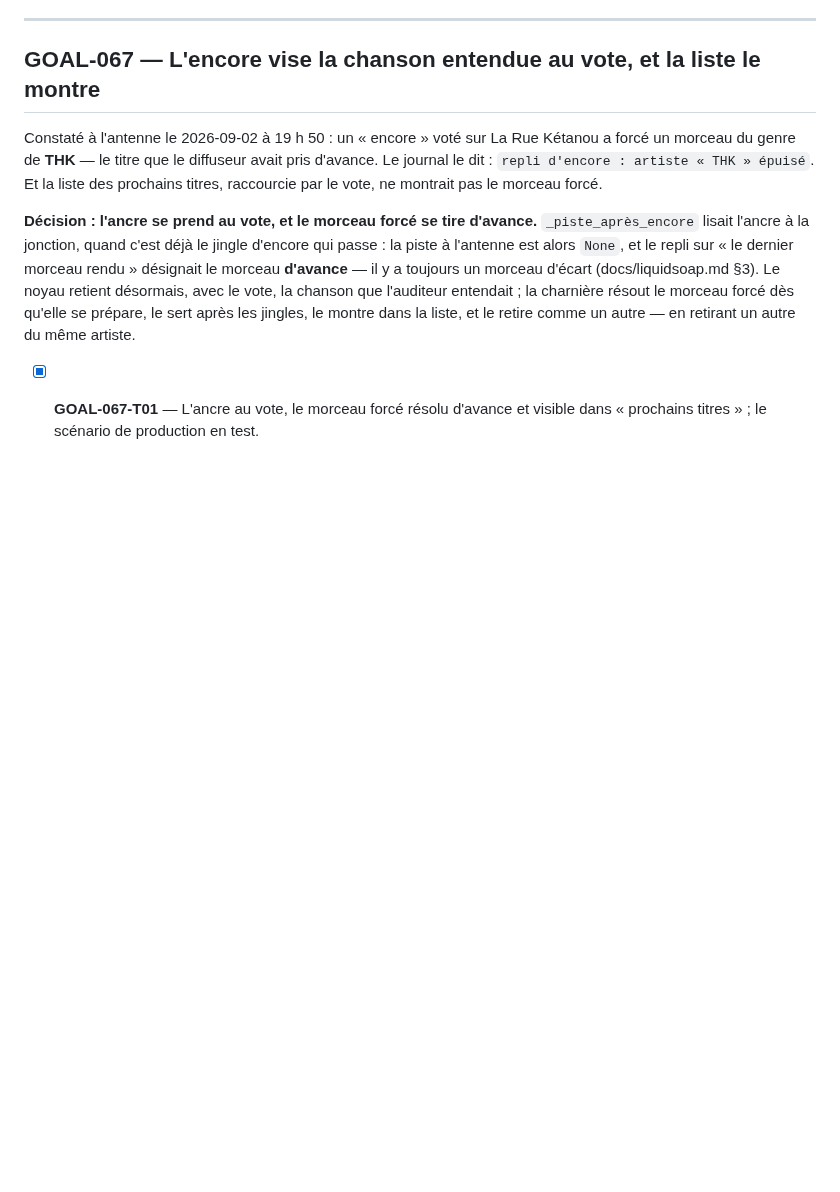
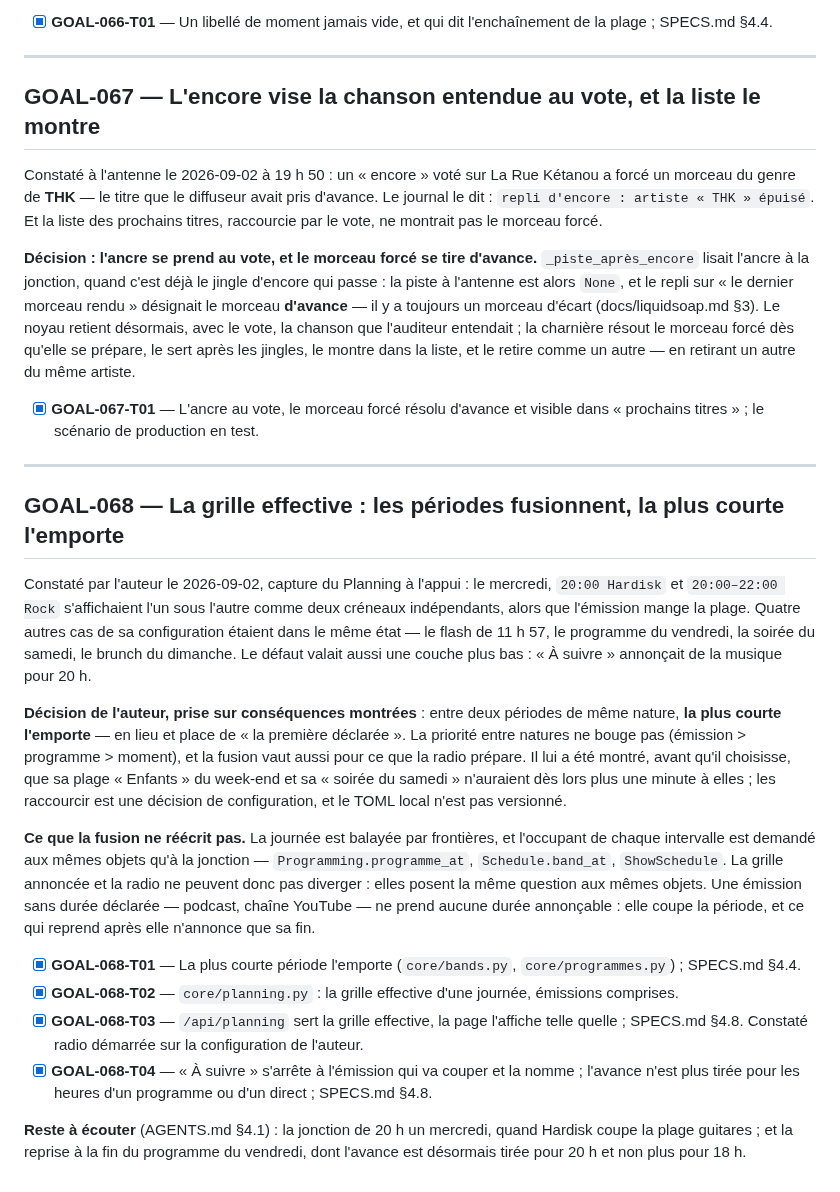
Before and after one commit to c4software/Personnal-WebRadio, a Markdown page: TASKS.archive.md, the part around the change. Drawn GitHub-style; blank space fills up the shorter version.

```diff
--- a/TASKS.archive.md
+++ b/TASKS.archive.md
@@ -2135,3 +2135,47 @@ même artiste.
 
 - [x] **GOAL-067-T01** — L'ancre au vote, le morceau forcé résolu d'avance et
       visible dans « prochains titres » ; le scénario de production en test.
+
+---
+
+## GOAL-068 — La grille effective : les périodes fusionnent, la plus courte l'emporte
+
+Constaté par l'auteur le 2026-09-02, capture du Planning à l'appui : le
+mercredi, `20:00 Hardisk` et `20:00–22:00 Rock` s'affichaient l'un sous
+l'autre comme deux créneaux indépendants, alors que l'émission mange la plage.
+Quatre autres cas de sa configuration étaient dans le même état — le flash de
+11 h 57, le programme du vendredi, la soirée du samedi, le brunch du dimanche.
+Le défaut valait aussi une couche plus bas : « À suivre » annonçait de la
+musique pour 20 h.
+
+**Décision de l'auteur, prise sur conséquences montrées** : entre deux
+périodes de même nature, **la plus courte l'emporte** — en lieu et place de
+« la première déclarée ». La priorité entre natures ne bouge pas (émission >
+programme > moment), et la fusion vaut aussi pour ce que la radio prépare. Il
+lui a été montré, avant qu'il choisisse, que sa plage « Enfants » du week-end
+et sa « soirée du samedi » n'auraient dès lors plus une minute à elles ; les
+raccourcir est une décision de configuration, et le TOML local n'est pas
+versionné.
+
+**Ce que la fusion ne réécrit pas.** La journée est balayée par frontières, et
+l'occupant de chaque intervalle est demandé aux mêmes objets qu'à la jonction
+— `Programming.programme_at`, `Schedule.band_at`, `ShowSchedule`. La grille
+annoncée et la radio ne peuvent donc pas diverger : elles posent la même
+question aux mêmes objets. Une émission sans durée déclarée — podcast, chaîne
+YouTube — ne prend aucune durée annonçable : elle coupe la période, et ce qui
+reprend après elle n'annonce que sa fin.
+
+- [x] **GOAL-068-T01** — La plus courte période l'emporte (`core/bands.py`,
+      `core/programmes.py`) ; SPECS.md §4.4.
+- [x] **GOAL-068-T02** — `core/planning.py` : la grille effective d'une
+      journée, émissions comprises.
+- [x] **GOAL-068-T03** — `/api/planning` sert la grille effective, la page
+      l'affiche telle quelle ; SPECS.md §4.8. Constaté radio démarrée sur la
+      configuration de l'auteur.
+- [x] **GOAL-068-T04** — « À suivre » s'arrête à l'émission qui va couper et
+      la nomme ; l'avance n'est plus tirée pour les heures d'un programme ou
+      d'un direct ; SPECS.md §4.8.
+
+**Reste à écouter** (AGENTS.md §4.1) : la jonction de 20 h un mercredi, quand
+Hardisk coupe la plage guitares ; et la reprise à la fin du programme du
+vendredi, dont l'avance est désormais tirée pour 20 h et non plus pour 18 h.
```
Also changed, not shown: TASKS.md (+11 -43 lines).
